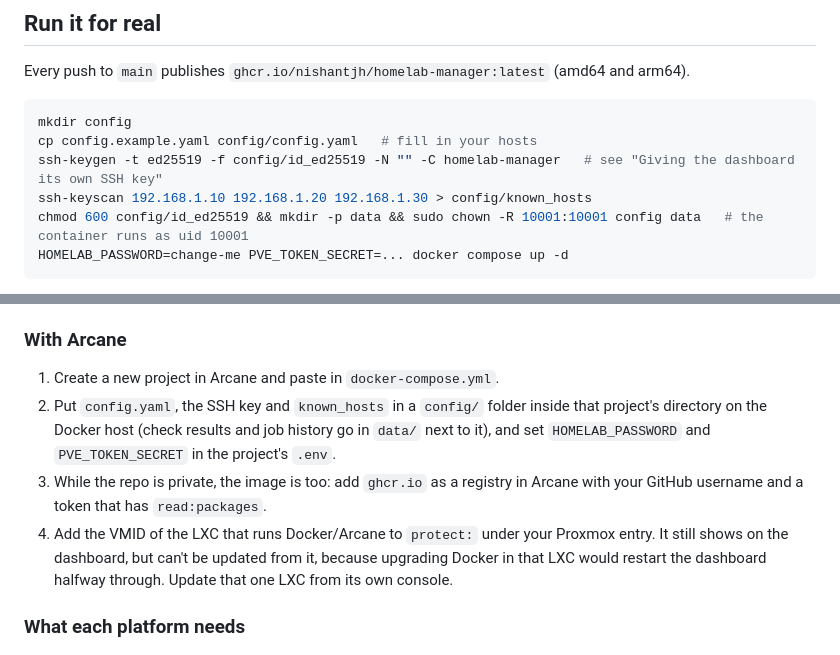
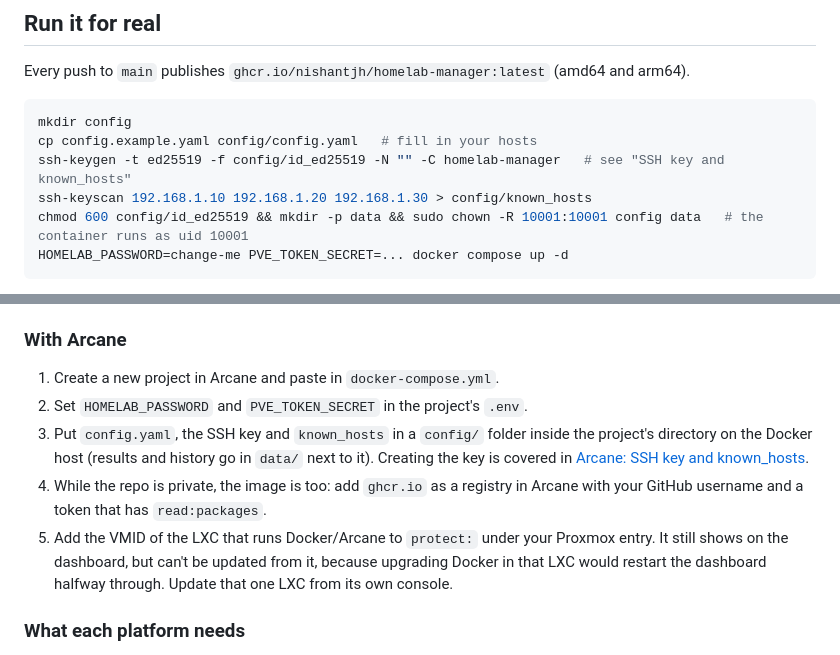
Before and after one commit to NishantJh/Fleetdeck, a Markdown page: README.md, 2 parts joined by grey strips. GitHub-like rendering.

````diff
--- a/README.md
+++ b/README.md
@@ -44,7 +44,7 @@ Every push to `main` publishes `ghcr.io/nishantjh/homelab-manager:latest` (amd64
 ```bash
 mkdir config
 cp config.example.yaml config/config.yaml   # fill in your hosts
-ssh-keygen -t ed25519 -f config/id_ed25519 -N "" -C homelab-manager   # see "Giving the dashboard its own SSH key"
+ssh-keygen -t ed25519 -f config/id_ed25519 -N "" -C homelab-manager   # see "SSH key and known_hosts"
 ssh-keyscan 192.168.1.10 192.168.1.20 192.168.1.30 > config/known_hosts
 chmod 600 config/id_ed25519 && mkdir -p data && sudo chown -R 10001:10001 config data   # the container runs as uid 10001
 HOMELAB_PASSWORD=change-me PVE_TOKEN_SECRET=... docker compose up -d
@@ -63,12 +63,13 @@ release tag such as `ghcr.io/nishantjh/homelab-manager:0.2.0`.
 ### With Arcane
 
 1. Create a new project in Arcane and paste in `docker-compose.yml`.
-2. Put `config.yaml`, the SSH key and `known_hosts` in a `config/` folder inside that project's
-   directory on the Docker host (check results and job history go in `data/` next to it), and set `HOMELAB_PASSWORD` and `PVE_TOKEN_SECRET` in the
-   project's `.env`.
-3. While the repo is private, the image is too: add `ghcr.io` as a registry in Arcane with your
+2. Set `HOMELAB_PASSWORD` and `PVE_TOKEN_SECRET` in the project's `.env`.
+3. Put `config.yaml`, the SSH key and `known_hosts` in a `config/` folder inside the project's
+   directory on the Docker host (results and history go in `data/` next to it). Creating the key
+   is covered in [Arcane: SSH key and known_hosts](#arcane-ssh-key-and-known_hosts-step-by-step).
+4. While the repo is private, the image is too: add `ghcr.io` as a registry in Arcane with your
    GitHub username and a token that has `read:packages`.
-4. Add the VMID of the LXC that runs Docker/Arcane to `protect:` under your Proxmox entry. It still
+5. Add the VMID of the LXC that runs Docker/Arcane to `protect:` under your Proxmox entry. It still
    shows on the dashboard, but can't be updated from it, because upgrading Docker in that LXC would
    restart the dashboard halfway through. Update that one LXC from its own console.
 
````
Also changed, not shown: other parts of README.md (+77 -1 lines).
